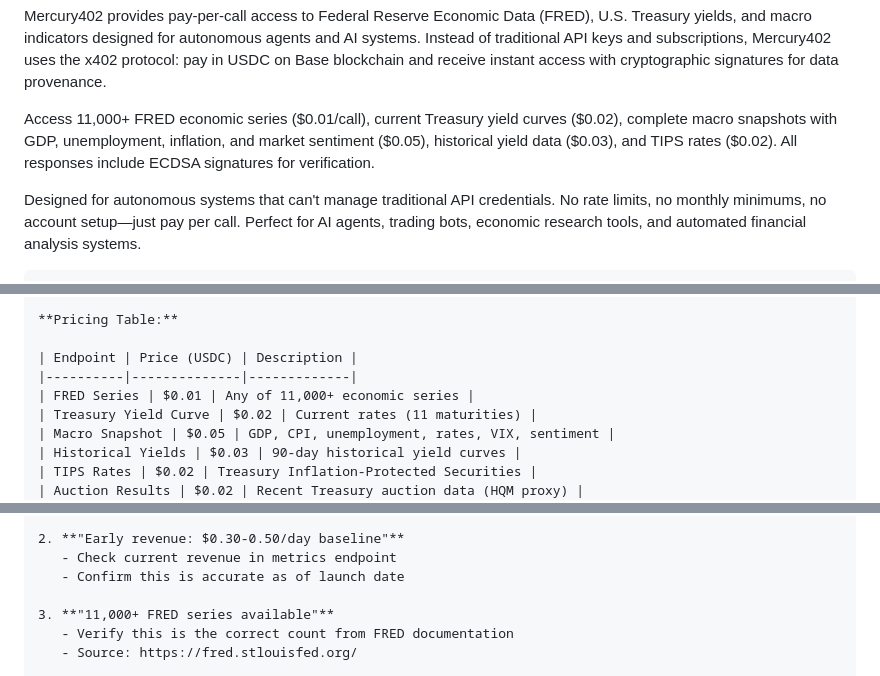
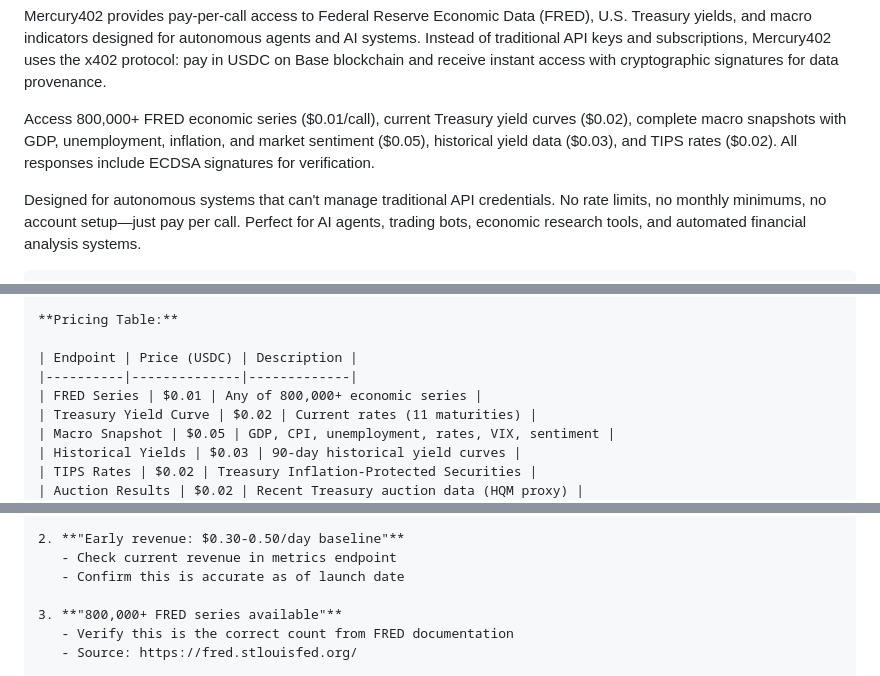
Before and after one commit to dudman1/mercury402, a Markdown page: docs/LAUNCH-ASSETS.md, 3 parts joined by grey strips. Rendered like a GitHub page.

````diff
--- a/docs/LAUNCH-ASSETS.md
+++ b/docs/LAUNCH-ASSETS.md
@@ -210,7 +210,7 @@ Financial / Data APIs
 ```
 Mercury402 provides pay-per-call access to Federal Reserve Economic Data (FRED), U.S. Treasury yields, and macro indicators designed for autonomous agents and AI systems. Instead of traditional API keys and subscriptions, Mercury402 uses the x402 protocol: pay in USDC on Base blockchain and receive instant access with cryptographic signatures for data provenance.
 
-Access 11,000+ FRED economic series ($0.01/call), current Treasury yield curves ($0.02), complete macro snapshots with GDP, unemployment, inflation, and market sentiment ($0.05), historical yield data ($0.03), and TIPS rates ($0.02). All responses include ECDSA signatures for verification.
+Access 800,000+ FRED economic series ($0.01/call), current Treasury yield curves ($0.02), complete macro snapshots with GDP, unemployment, inflation, and market sentiment ($0.05), historical yield data ($0.03), and TIPS rates ($0.02). All responses include ECDSA signatures for verification.
 
 Designed for autonomous systems that can't manage traditional API credentials. No rate limits, no monthly minimums, no account setup—just pay per call. Perfect for AI agents, trading bots, economic research tools, and automated financial analysis systems.
 ```
@@ -236,7 +236,7 @@ Designed for autonomous systems that can't manage traditional API credentials. N
 
 | Endpoint | Price (USDC) | Description |
 |----------|--------------|-------------|
-| FRED Series | $0.01 | Any of 11,000+ economic series |
+| FRED Series | $0.01 | Any of 800,000+ economic series |
 | Treasury Yield Curve | $0.02 | Current rates (11 maturities) |
 | Macro Snapshot | $0.05 | GDP, CPI, unemployment, rates, VIX, sentiment |
 | Historical Yields | $0.03 | 90-day historical yield curves |
@@ -348,7 +348,7 @@ Before posting any of these assets, verify:
    - Check current revenue in metrics endpoint
    - Confirm this is accurate as of launch date
 
-3. **"11,000+ FRED series available"**
+3. **"800,000+ FRED series available"**
    - Verify this is the correct count from FRED documentation
    - Source: https://fred.stlouisfed.org/
 
````
Also changed, not shown: other parts of docs/LAUNCH-ASSETS.md (+3 -3 lines).
